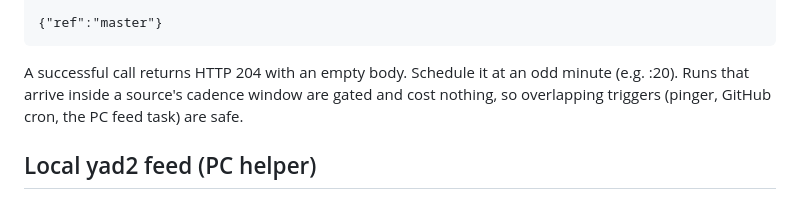
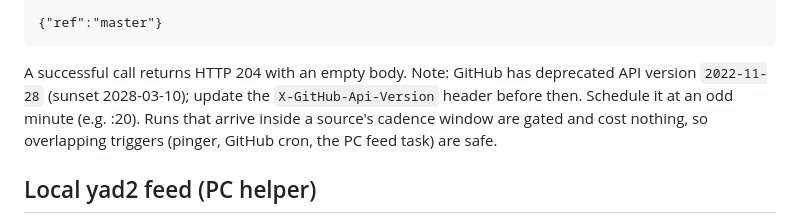
Before and after one commit to Eladlavy12/apt-scout, a Markdown page: README.md, the part around the change. Rendered like a GitHub page.

Commit message:
docs: note the API-version sunset for the external pinger
Co-Authored-By: Claude Fable 5.1 <noreply@anthropic.com>

````diff
--- a/README.md
+++ b/README.md
@@ -87,7 +87,9 @@ X-GitHub-Api-Version: 2022-11-28
 {"ref":"master"}
 ```
 
-A successful call returns HTTP 204 with an empty body. Schedule it at an odd
+A successful call returns HTTP 204 with an empty body.
+Note: GitHub has deprecated API version `2022-11-28` (sunset 2028-03-10); update
+the `X-GitHub-Api-Version` header before then. Schedule it at an odd
 minute (e.g. :20). Runs that arrive inside a source's cadence window are
 gated and cost nothing, so overlapping triggers (pinger, GitHub cron, the PC
 feed task) are safe.
````
